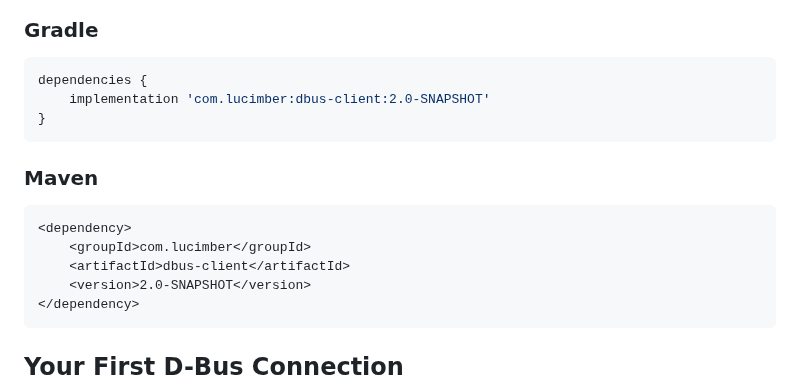
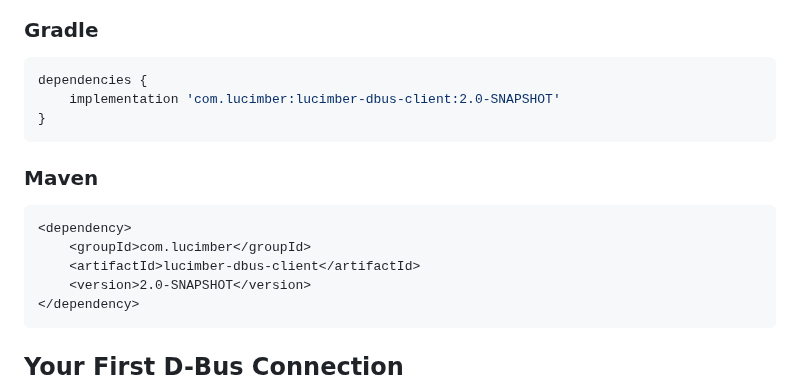
Before and after one commit to lucimber/dbus-client-java, a Markdown page: docs/guides/quick-start.md, the part around the change. Rendered like a GitHub page.

Commit message:
fix: ensure consistent artifact naming in documentation
- Update quick-start.md to use lucimber-dbus-client artifact
- Update spring-boot-integration.md to use lucimber-dbus-client artifact
- Align all documentation with the correct artifact name used in build.gradle.kts

Signed-off-by: Sebastian Veit <sebastian.veit@lucimber.com>

````diff
--- a/docs/guides/quick-start.md
+++ b/docs/guides/quick-start.md
@@ -14,7 +14,7 @@ This guide will get you up and running with the D-Bus Client Java library in 5 m
 
 ```gradle
 dependencies {
-    implementation 'com.lucimber:dbus-client:2.0-SNAPSHOT'
+    implementation 'com.lucimber:lucimber-dbus-client:2.0-SNAPSHOT'
 }
 ```
 
@@ -23,7 +23,7 @@ dependencies {
 ```xml
 <dependency>
     <groupId>com.lucimber</groupId>
-    <artifactId>dbus-client</artifactId>
+    <artifactId>lucimber-dbus-client</artifactId>
     <version>2.0-SNAPSHOT</version>
 </dependency>
 ```
````
Also changed, not shown: docs/guides/spring-boot-integration.md (+1 -1 lines).
